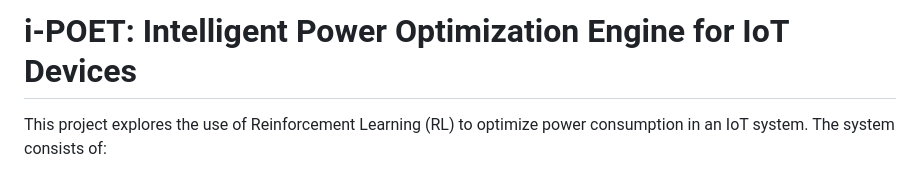
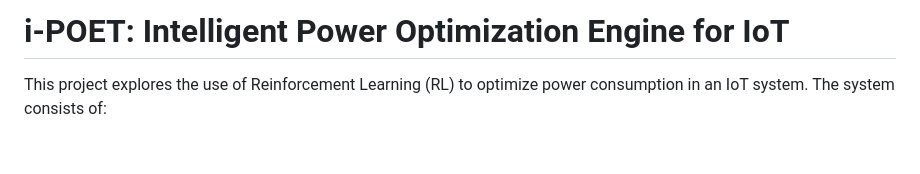
Before and after one commit to muhd-umer/i-poet, a Markdown page: README.md, the part around the change. Drawn GitHub-style; blank space fills up the shorter version.

```diff
--- a/README.md
+++ b/README.md
@@ -1,4 +1,4 @@
-# i-POET: Intelligent Power Optimization Engine for IoT Devices
+# i-POET: Intelligent Power Optimization Engine for IoT
 
 This project explores the use of Reinforcement Learning (RL) to optimize power consumption in an IoT system. The system consists of:
 
```
